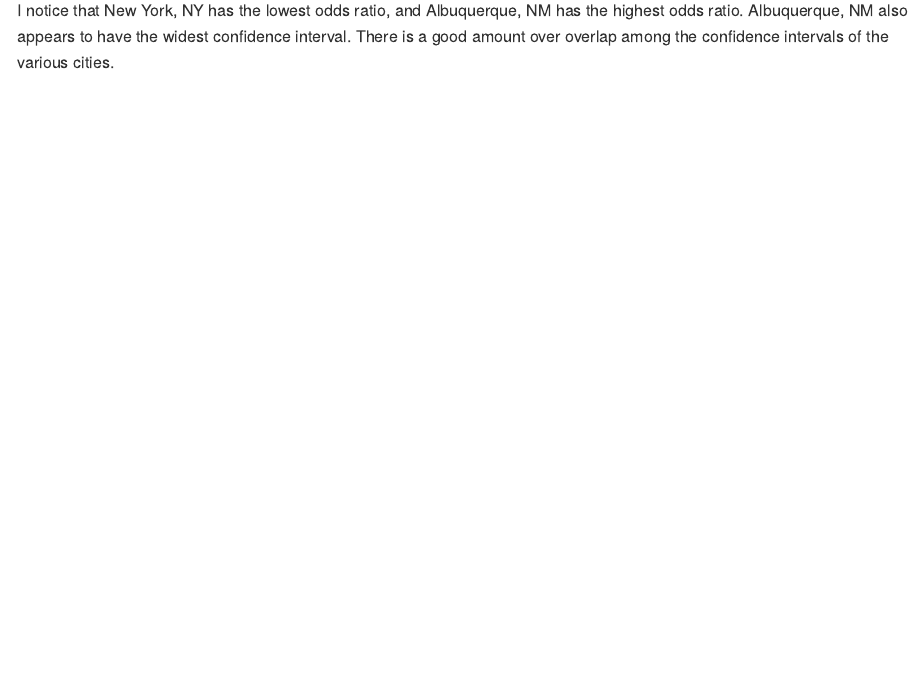
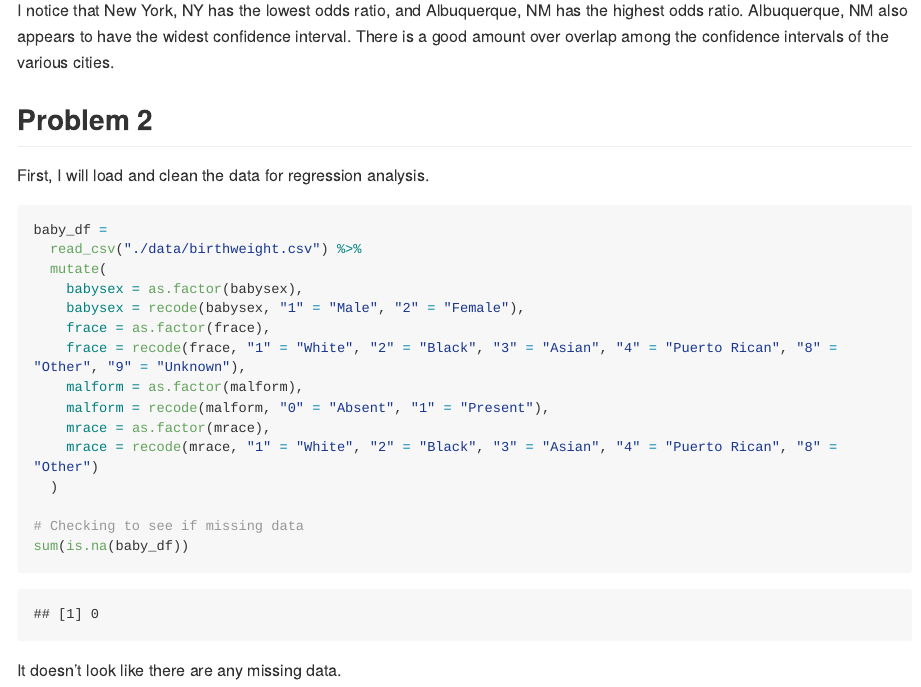
Before and after one commit to fdehrich/p8105_hw6_fde2103, an R Markdown document (p8105_hw6_fde2103.Rmd): the page in a window 1100 px wide, from 2400 px down. The pictures show the output file p8105_hw6_fde2103.md that the author committed with the source, drawn offline in the style of GitHub; long lines of code are wrapped.

Commit message:
Problem 2 - loaded and cleaned data

````diff
--- a/p8105_hw6_fde2103.Rmd
+++ b/p8105_hw6_fde2103.Rmd
@@ -102,3 +102,27 @@ models_results_df %>%
 ```
 
 I notice that New York, NY has the lowest odds ratio, and Albuquerque, NM has the highest odds ratio. Albuquerque, NM also appears to have the widest confidence interval. There is a good amount over overlap among the confidence intervals of the various cities.
+
+## Problem 2
+
+First, I will load and clean the data for regression analysis.
+
+```{r message = FALSE, warning = FALSE}
+baby_df =
+  read_csv("./data/birthweight.csv") %>%
+  mutate(
+    babysex = as.factor(babysex),
+    babysex = recode(babysex, "1" = "Male", "2" = "Female"),
+    frace = as.factor(frace),
+    frace = recode(frace, "1" = "White", "2" = "Black", "3" = "Asian", "4" = "Puerto Rican", "8" = "Other", "9" = "Unknown"),
+    malform = as.factor(malform),
+    malform = recode(malform, "0" = "Absent", "1" = "Present"),
+    mrace = as.factor(mrace),
+    mrace = recode(mrace, "1" = "White", "2" = "Black", "3" = "Asian", "4" = "Puerto Rican", "8" = "Other")
+  )
+
+# Checking to see if missing data
+sum(is.na(baby_df))
+```
+
+It doesn't look like there are any missing data.
````
Also changed, not shown: p8105_hw6_fde2103.md.
